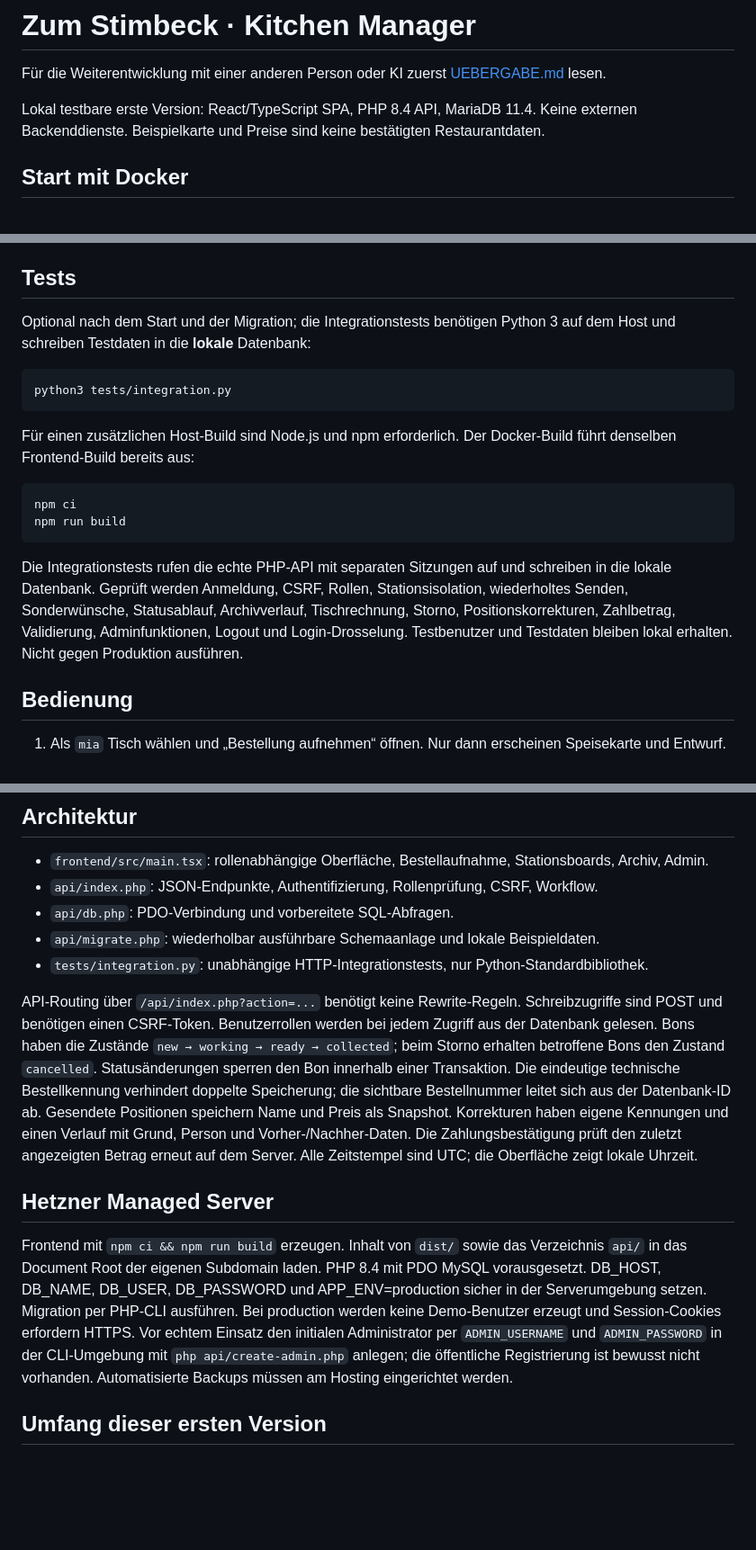
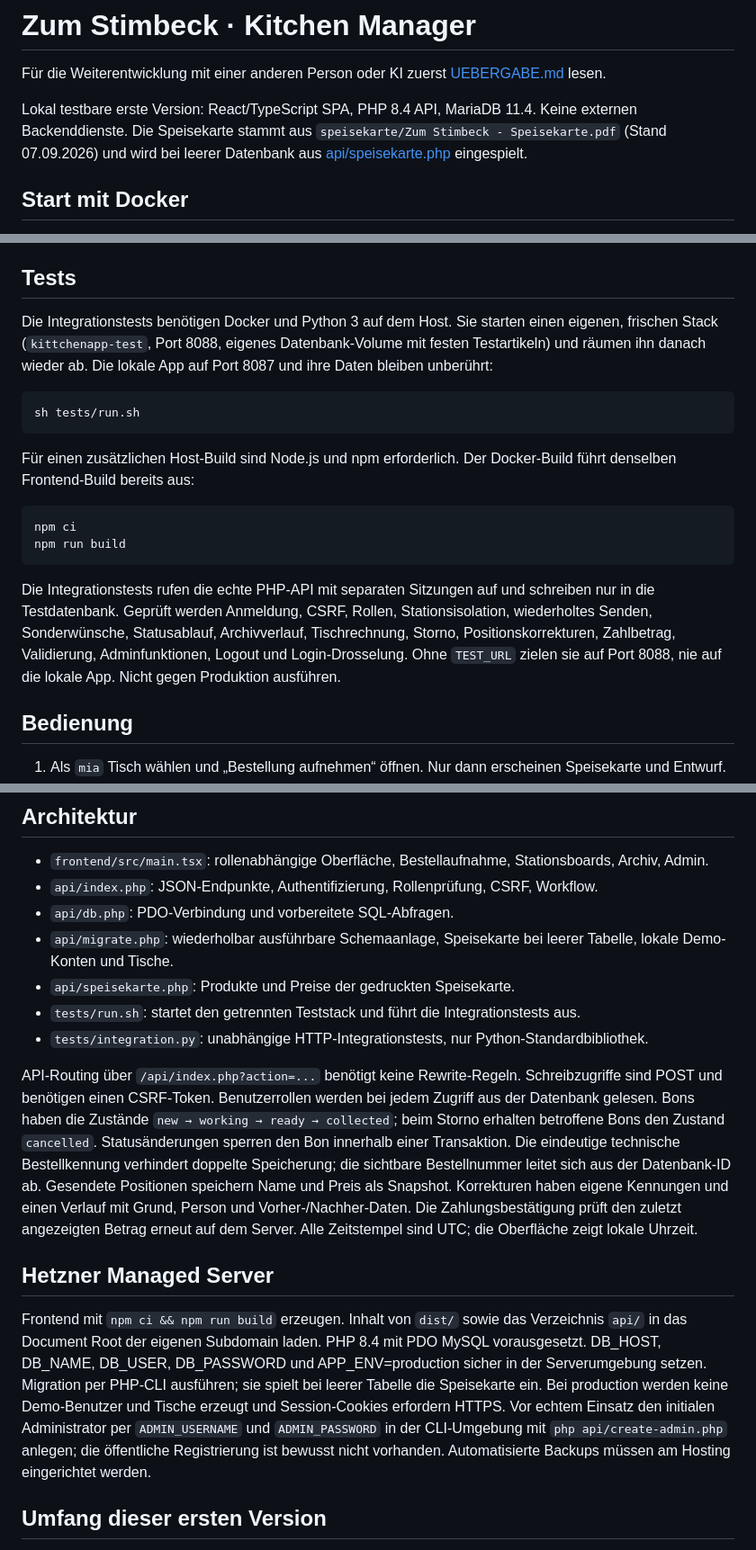
Before and after one commit to simplecommercede/KittchenApp, a Markdown page: README.md, 3 parts joined by grey strips. Shown at 90% size. Drawn GitHub-style; blank space fills up the shorter version.

Commit message:
Doku: Speisekarte, Teststack und Bereinigung
- Annahmen zur Kartenübernahme festgehalten
- Testablauf und neuer Teststand dokumentiert

Co-Authored-By: Claude Opus 5.5 <noreply@anthropic.com>

````diff
--- a/README.md
+++ b/README.md
@@ -2,7 +2,7 @@
 
 Für die Weiterentwicklung mit einer anderen Person oder KI zuerst [UEBERGABE.md](UEBERGABE.md) lesen.
 
-Lokal testbare erste Version: React/TypeScript SPA, PHP 8.4 API, MariaDB 11.4. Keine externen Backenddienste. Beispielkarte und Preise sind keine bestätigten Restaurantdaten.
+Lokal testbare erste Version: React/TypeScript SPA, PHP 8.4 API, MariaDB 11.4. Keine externen Backenddienste. Die Speisekarte stammt aus `speisekarte/Zum Stimbeck - Speisekarte.pdf` (Stand 07.09.2026) und wird bei leerer Datenbank aus [api/speisekarte.php](api/speisekarte.php) eingespielt.
 
 ## Start mit Docker
 
@@ -29,10 +29,10 @@ Für parallele Rollen unterschiedliche Browserprofile oder private Fenster verwe
 
 ## Tests
 
-Optional nach dem Start und der Migration; die Integrationstests benötigen Python 3 auf dem Host und schreiben Testdaten in die **lokale** Datenbank:
+Die Integrationstests benötigen Docker und Python 3 auf dem Host. Sie starten einen eigenen, frischen Stack (`kittchenapp-test`, Port 8088, eigenes Datenbank-Volume mit festen Testartikeln) und räumen ihn danach wieder ab. Die lokale App auf Port 8087 und ihre Daten bleiben unberührt:
 
 ```sh
-python3 tests/integration.py
+sh tests/run.sh
 ```
 
 Für einen zusätzlichen Host-Build sind Node.js und npm erforderlich. Der Docker-Build führt denselben Frontend-Build bereits aus:
@@ -42,7 +42,7 @@ npm ci
 npm run build
 ```
 
-Die Integrationstests rufen die echte PHP-API mit separaten Sitzungen auf und schreiben in die lokale Datenbank. Geprüft werden Anmeldung, CSRF, Rollen, Stationsisolation, wiederholtes Senden, Sonderwünsche, Statusablauf, Archivverlauf, Tischrechnung, Storno, Positionskorrekturen, Zahlbetrag, Validierung, Adminfunktionen, Logout und Login-Drosselung. Testbenutzer und Testdaten bleiben lokal erhalten. Nicht gegen Produktion ausführen.
+Die Integrationstests rufen die echte PHP-API mit separaten Sitzungen auf und schreiben nur in die Testdatenbank. Geprüft werden Anmeldung, CSRF, Rollen, Stationsisolation, wiederholtes Senden, Sonderwünsche, Statusablauf, Archivverlauf, Tischrechnung, Storno, Positionskorrekturen, Zahlbetrag, Validierung, Adminfunktionen, Logout und Login-Drosselung. Ohne `TEST_URL` zielen sie auf Port 8088, nie auf die lokale App. Nicht gegen Produktion ausführen.
 
 ## Bedienung
 
@@ -62,14 +62,16 @@ Die Oberfläche fragt alle zwei Sekunden Änderungen ab. Timer verwenden die Ser
 - `frontend/src/main.tsx`: rollenabhängige Oberfläche, Bestellaufnahme, Stationsboards, Archiv, Admin.
 - `api/index.php`: JSON-Endpunkte, Authentifizierung, Rollenprüfung, CSRF, Workflow.
 - `api/db.php`: PDO-Verbindung und vorbereitete SQL-Abfragen.
-- `api/migrate.php`: wiederholbar ausführbare Schemaanlage und lokale Beispieldaten.
+- `api/migrate.php`: wiederholbar ausführbare Schemaanlage, Speisekarte bei leerer Tabelle, lokale Demo-Konten und Tische.
+- `api/speisekarte.php`: Produkte und Preise der gedruckten Speisekarte.
+- `tests/run.sh`: startet den getrennten Teststack und führt die Integrationstests aus.
 - `tests/integration.py`: unabhängige HTTP-Integrationstests, nur Python-Standardbibliothek.
 
 API-Routing über `/api/index.php?action=...` benötigt keine Rewrite-Regeln. Schreibzugriffe sind POST und benötigen einen CSRF-Token. Benutzerrollen werden bei jedem Zugriff aus der Datenbank gelesen. Bons haben die Zustände `new → working → ready → collected`; beim Storno erhalten betroffene Bons den Zustand `cancelled`. Statusänderungen sperren den Bon innerhalb einer Transaktion. Die eindeutige technische Bestellkennung verhindert doppelte Speicherung; die sichtbare Bestellnummer leitet sich aus der Datenbank-ID ab. Gesendete Positionen speichern Name und Preis als Snapshot. Korrekturen haben eigene Kennungen und einen Verlauf mit Grund, Person und Vorher-/Nachher-Daten. Die Zahlungsbestätigung prüft den zuletzt angezeigten Betrag erneut auf dem Server. Alle Zeitstempel sind UTC; die Oberfläche zeigt lokale Uhrzeit.
 
 ## Hetzner Managed Server
 
-Frontend mit `npm ci && npm run build` erzeugen. Inhalt von `dist/` sowie das Verzeichnis `api/` in das Document Root der eigenen Subdomain laden. PHP 8.4 mit PDO MySQL vorausgesetzt. DB_HOST, DB_NAME, DB_USER, DB_PASSWORD und APP_ENV=production sicher in der Serverumgebung setzen. Migration per PHP-CLI ausführen. Bei production werden keine Demo-Benutzer erzeugt und Session-Cookies erfordern HTTPS. Vor echtem Einsatz den initialen Administrator per `ADMIN_USERNAME` und `ADMIN_PASSWORD` in der CLI-Umgebung mit `php api/create-admin.php` anlegen; die öffentliche Registrierung ist bewusst nicht vorhanden. Automatisierte Backups müssen am Hosting eingerichtet werden.
+Frontend mit `npm ci && npm run build` erzeugen. Inhalt von `dist/` sowie das Verzeichnis `api/` in das Document Root der eigenen Subdomain laden. PHP 8.4 mit PDO MySQL vorausgesetzt. DB_HOST, DB_NAME, DB_USER, DB_PASSWORD und APP_ENV=production sicher in der Serverumgebung setzen. Migration per PHP-CLI ausführen; sie spielt bei leerer Tabelle die Speisekarte ein. Bei production werden keine Demo-Benutzer und Tische erzeugt und Session-Cookies erfordern HTTPS. Vor echtem Einsatz den initialen Administrator per `ADMIN_USERNAME` und `ADMIN_PASSWORD` in der CLI-Umgebung mit `php api/create-admin.php` anlegen; die öffentliche Registrierung ist bewusst nicht vorhanden. Automatisierte Backups müssen am Hosting eingerichtet werden.
 
 ## Umfang dieser ersten Version
 
````
Also changed, not shown: other parts of README.md (+1 -1 lines), UEBERGABE.md (+8 -6 lines), 1 other file.
